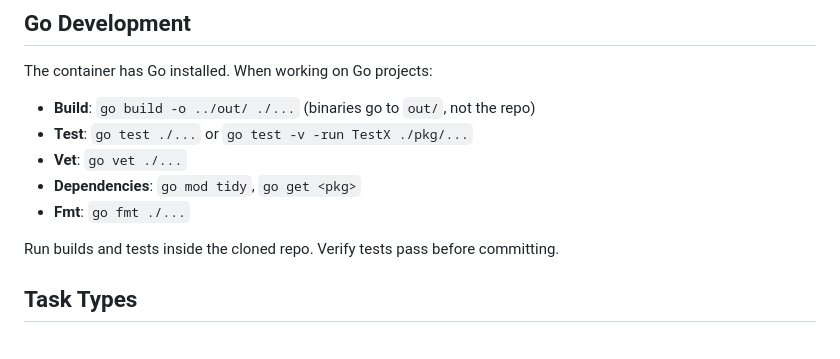
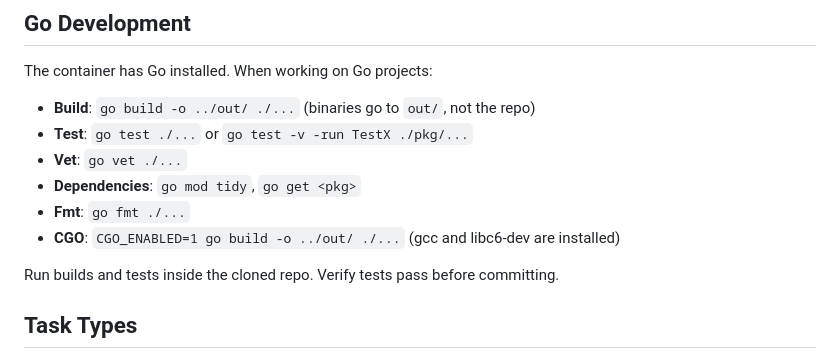
Before and after one commit to gao-aipros/ai-agents, a Markdown page: docker/copilot/AGENTS.md, the part around the change. GitHub-like rendering.

```diff
--- a/docker/copilot/AGENTS.md
+++ b/docker/copilot/AGENTS.md
@@ -47,6 +47,7 @@ The container has Go installed. When working on Go projects:
 - **Vet**: `go vet ./...`
 - **Dependencies**: `go mod tidy`, `go get <pkg>`
 - **Fmt**: `go fmt ./...`
+- **CGO**: `CGO_ENABLED=1 go build -o ../out/ ./...` (gcc and libc6-dev are installed)
 
 Run builds and tests inside the cloned repo. Verify tests pass before committing.
 
```
Also changed, not shown: docker/master-agent/CLAUDE.md (+2 -2 lines), docker/opencode/AGENTS.md (+1 -0 lines).
